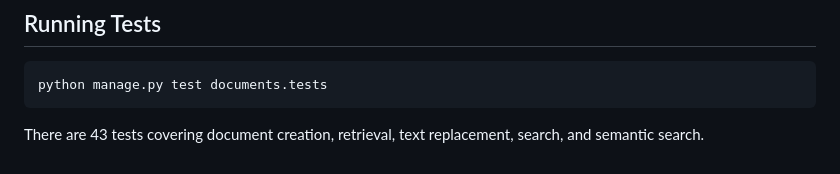
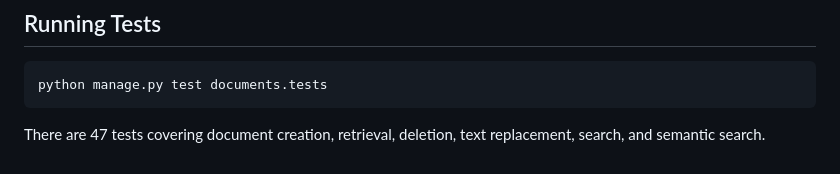
Before and after one commit to anjanaraman04/document-management-service, a Markdown page: README.md, the part around the change. Rendered like a GitHub page.

Commit message:
little change in readme

````diff
--- a/README.md
+++ b/README.md
@@ -386,4 +386,4 @@ curl -X DELETE http://127.0.0.1:8000/api/documents/1/delete/
 python manage.py test documents.tests
 ```
 
-There are 43 tests covering document creation, retrieval, text replacement, search, and semantic search.
+There are 47 tests covering document creation, retrieval, deletion, text replacement, search, and semantic search.
````
